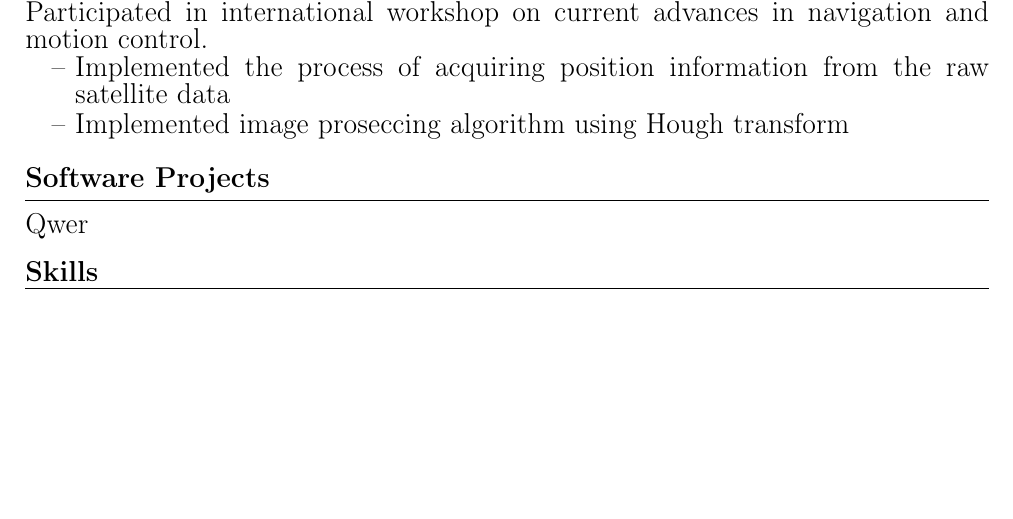
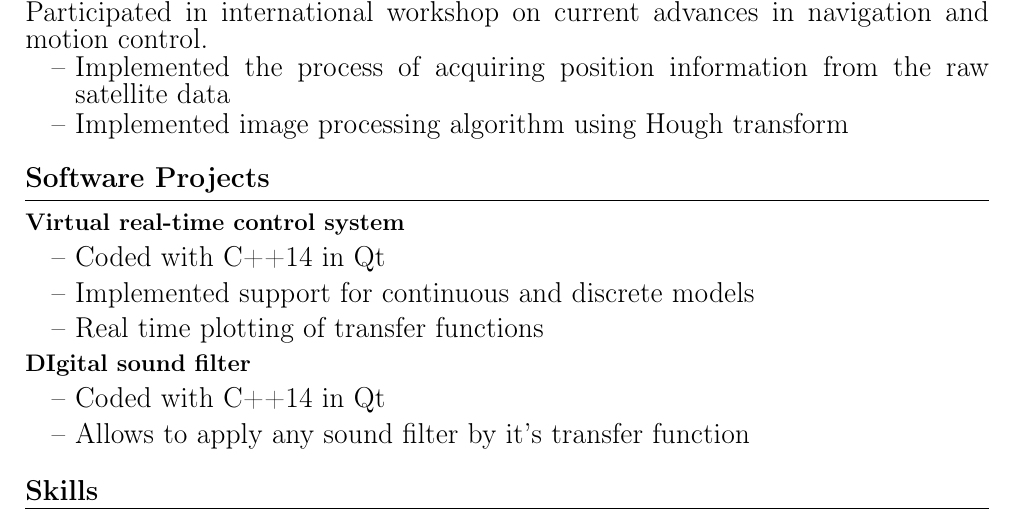
Before and after one commit to Niirn-dev/CVrepo, a LaTeX CV (resume.tex): part of page 2 of 2, cut so that both start at the same text, the shorter picture padded with empty space. Compiled offline with pdfLaTeX; a LaTeX package or settings file that is missing is left out.

Commit message:
finalized translatioin

```diff
--- a/resume.tex
+++ b/resume.tex
@@ -214,12 +214,31 @@
 		Participated in international workshop on current advances in navigation and motion control.
 		\begin{enumerate}
 			\item Implemented the process of acquiring position information from the raw satellite data
-			\item Implemented image proseccing algorithm using Hough transform
+			\item Implemented image processing algorithm using Hough transform
 		\end{enumerate}
 	\end{CVBlock}
 
 	\begin{CVBlock}{Software Projects}
-		Qwer
+		{
+			\bfseries\fontsize{12pt}{0.0em}\selectfont
+			Virtual real-time control system
+		}
+
+		\begin{enumerate}
+			\item Coded with C++14 in Qt
+			\item Implemented support for continuous and discrete models
+			\item Real time plotting of transfer functions
+		\end{enumerate}
+
+		{
+			\bfseries\fontsize{12pt}{0.0em}\selectfont
+			DIgital sound filter
+		}
+
+		\begin{enumerate}
+			\item Coded with C++14 in Qt
+			\item Allows to apply any sound filter by it's transfer function
+		\end{enumerate}
 	\end{CVBlock}
 
 	\begin{CVBlock}{Skills}
```
Also changed, not shown: resume.pdf.
